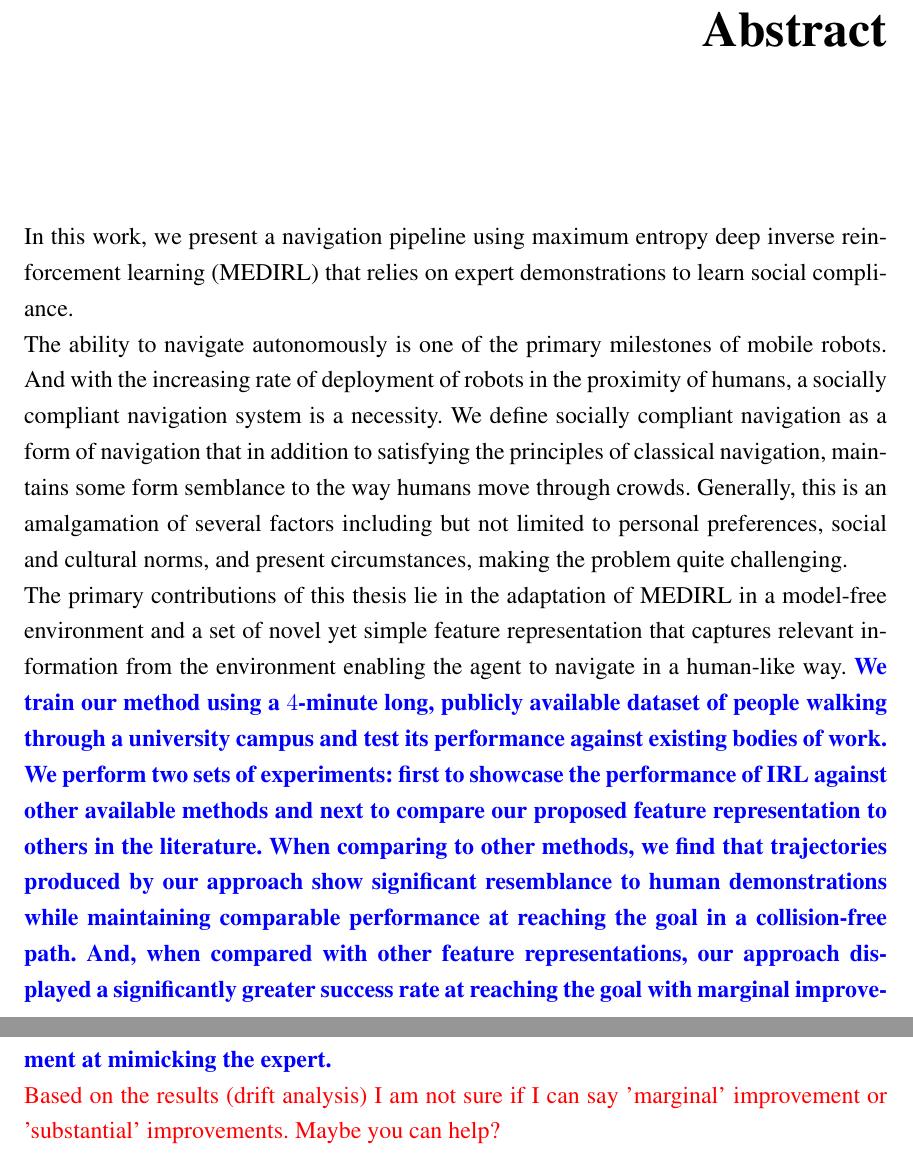
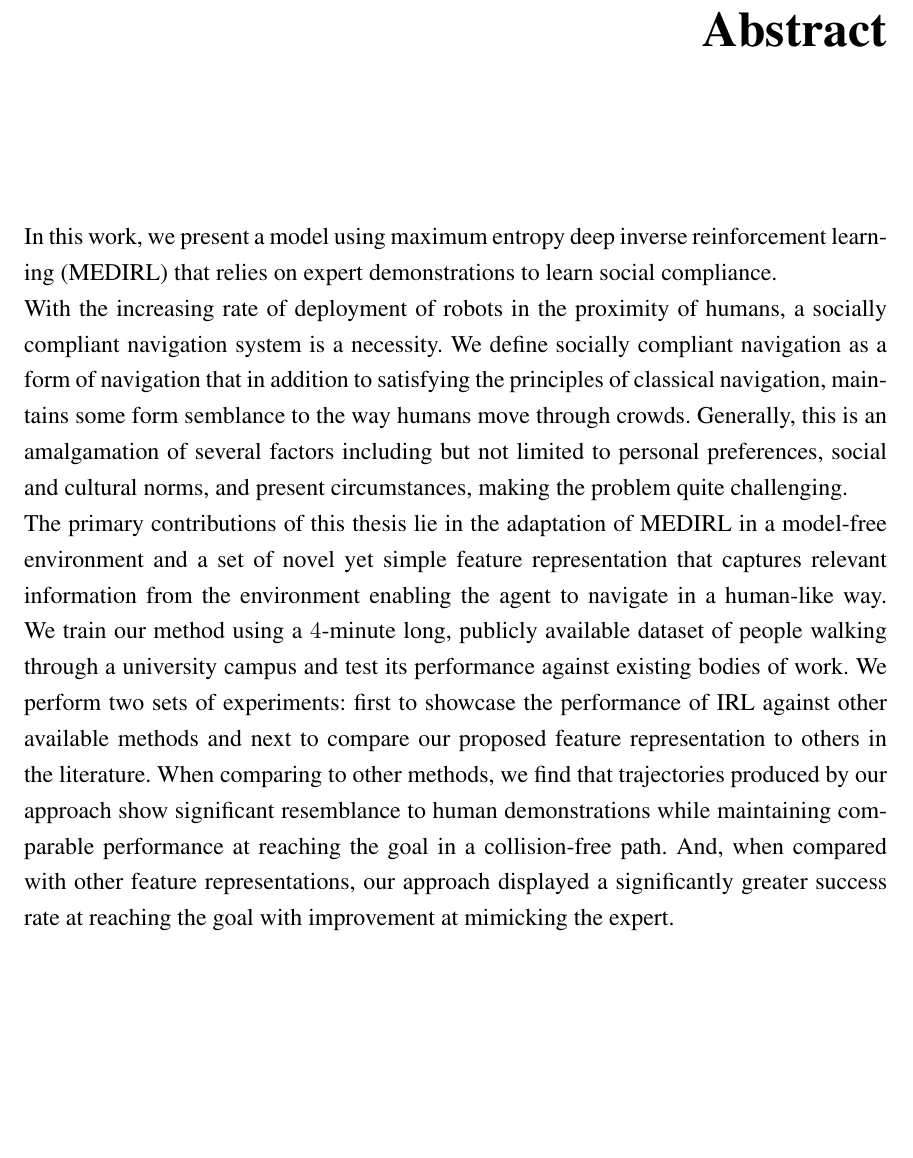
Before and after one commit to ranok92/my_masters_thesis, a LaTeX thesis (LaTeX-Thesis-Template/Thesis.tex, which reads LaTeX-Thesis-Template/content/en_Absract.tex): two parts of pages 2 and 3 of 95 before the commit and part of page 2 of 94 after it, the two joined at a grey line, cut so that both start at the same text, the shorter picture padded with empty space. Compiled offline with pdfLaTeX.

Commit message:
Re edited the Abstract. Removed editing formats.

```diff
--- a/LaTeX-Thesis-Template/content/en_Absract.tex
+++ b/LaTeX-Thesis-Template/content/en_Absract.tex
@@ -1,8 +1,6 @@
 \chapter*{\rm\bfseries Abstract}
-In this work, we present a navigation pipeline using maximum entropy deep inverse reinforcement learning (MEDIRL) that relies on expert demonstrations to learn social compliance.\\
-The ability to navigate autonomously is one of the primary milestones of mobile robots. And with the increasing rate of deployment of robots in the proximity of humans, a socially compliant navigation system is a necessity. We define socially compliant navigation as a form of navigation that in addition to satisfying the principles of classical navigation, maintains some form semblance to the way humans move through crowds. Generally, this is an amalgamation of several factors including but not limited to personal preferences, social and cultural norms, and present circumstances, making the problem quite challenging.\\
- The primary contributions of this thesis lie in the adaptation of MEDIRL in a model-free environment and a set of novel yet simple feature representation that captures relevant information from the environment enabling the agent to navigate in a human-like way. \edited{We train our method using a $4$-minute long, publicly available dataset of people walking through a university campus and test its performance against existing bodies of work. We perform two sets of experiments: first to showcase the performance of IRL against other available methods and next to compare our proposed feature representation to others in the literature. When comparing to other methods, we find that trajectories produced by our approach show significant resemblance to human demonstrations while maintaining comparable performance at reaching the goal in a collision-free path. And, when compared with other feature representations, our approach displayed a significantly greater success rate at reaching the goal with \textbf{marginal} improvement at mimicking the expert.}\\
-  \textcolor{red}{Based on the results (drift analysis) I am not sure if I can say 'marginal' improvement or 'substantial' improvements. Maybe you can help?}
-
+In this work, we present a model using maximum entropy deep inverse reinforcement learning (MEDIRL) that relies on expert demonstrations to learn social compliance.\\
+With the increasing rate of deployment of robots in the proximity of humans, a socially compliant navigation system is a necessity. We define socially compliant navigation as a form of navigation that in addition to satisfying the principles of classical navigation, maintains some form semblance to the way humans move through crowds. Generally, this is an amalgamation of several factors including but not limited to personal preferences, social and cultural norms, and present circumstances, making the problem quite challenging.\\
+ The primary contributions of this thesis lie in the adaptation of MEDIRL in a model-free environment and a set of novel yet simple feature representation that captures relevant information from the environment enabling the agent to navigate in a human-like way. We train our method using a $4$-minute long, publicly available dataset of people walking through a university campus and test its performance against existing bodies of work. We perform two sets of experiments: first to showcase the performance of IRL against other available methods and next to compare our proposed feature representation to others in the literature. When comparing to other methods, we find that trajectories produced by our approach show significant resemblance to human demonstrations while maintaining comparable performance at reaching the goal in a collision-free path. And, when compared with other feature representations, our approach displayed a significantly greater success rate at reaching the goal with improvement at mimicking the expert.\\
 
 % The results show that the trajectories produced by agents trained from our approach have a greater resemblance to human demonstrations when compared to other existing methods maintaining comparable performance in the task of finding a collision-free trajectory to the goal.
```
